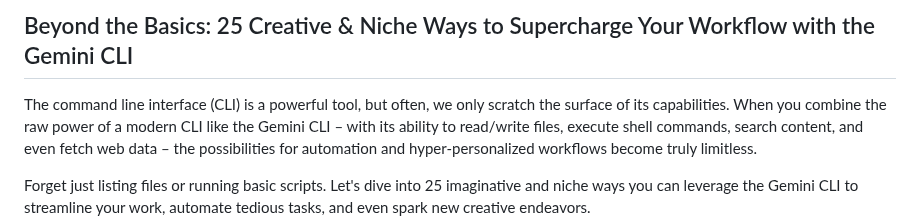
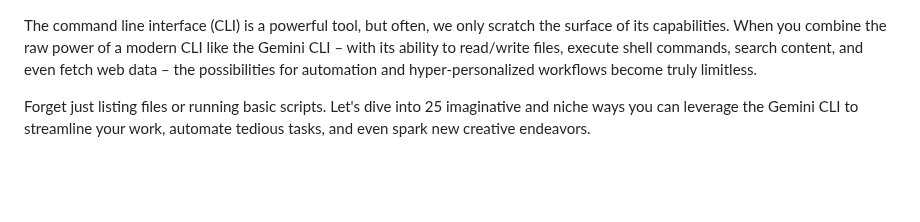
Before and after one commit to roblanc/robertus.xyz, a Markdown page: content/Gemini CLI notes.md, the part around the change. Drawn GitHub-style; blank space fills up the shorter version.

Commit message:
gemini cli notes update

```diff
--- a/content/2025-08-25-gemini-cli-creative-uses.md
+++ b/content/Gemini CLI notes.md
@@ -1,4 +1,3 @@
-## Beyond the Basics: 25 Creative & Niche Ways to Supercharge Your Workflow with the Gemini CLI
 
 The command line interface (CLI) is a powerful tool, but often, we only scratch the surface of its capabilities. When you combine the raw power of a modern CLI like the Gemini CLI – with its ability to read/write files, execute shell commands, search content, and even fetch web data – the possibilities for automation and hyper-personalized workflows become truly limitless.
 
```
